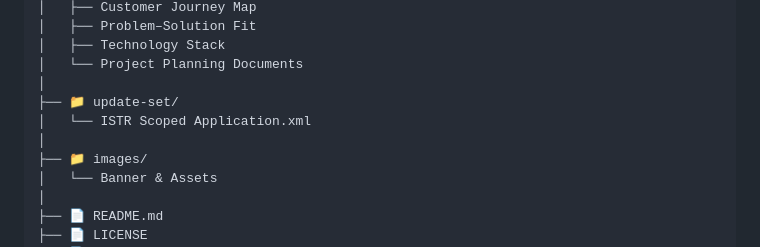
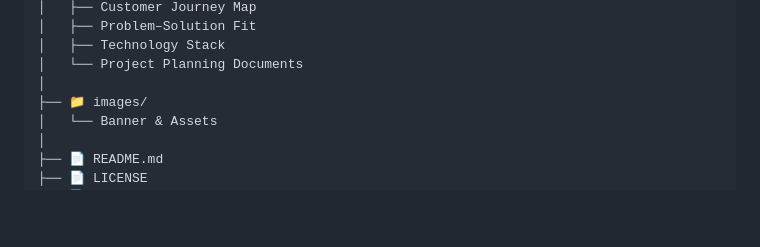
Before and after one commit to mdadilshariff/ISTR-MISSION-REQUEST-SYSTEM, a Markdown page: README.md, the part around the change. Drawn GitHub-style; blank space fills up the shorter version.

Commit message:
Remove update-set directory from README
Removed update-set directory and its contents from the README.

```diff
--- a/README.md
+++ b/README.md
@@ -441,9 +441,6 @@ ISTR/
 │   ├── Technology Stack
 │   └── Project Planning Documents
 │
-├── 📁 update-set/
-│   └── ISTR Scoped Application.xml
-│
 ├── 📁 images/
 │   └── Banner & Assets
 │
```
